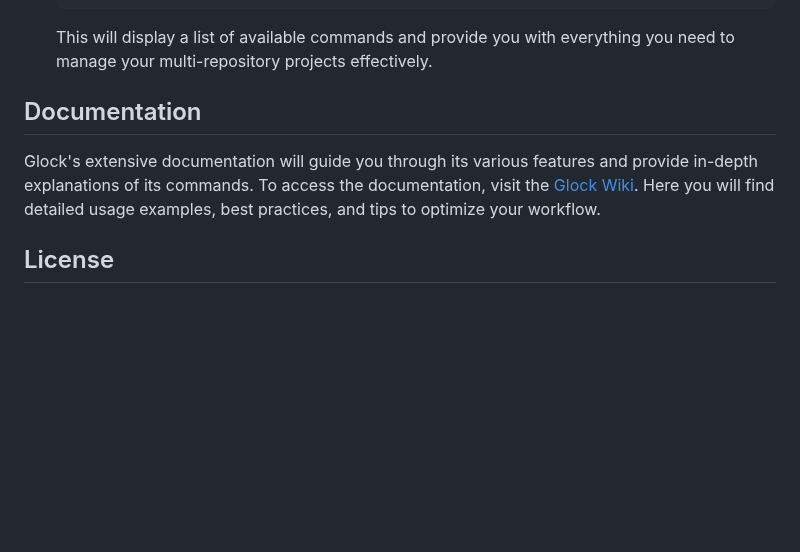
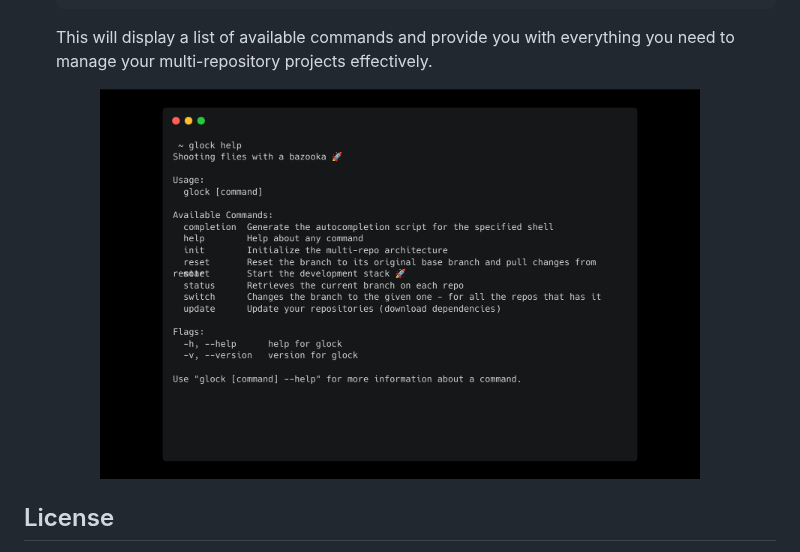
Before and after one commit to AzraelSec/Glock, a Markdown page: README.md, the part around one of its changes. Rendered like a GitHub page; pictures changed too: assets/help.png (added); blank space fills up the shorter version.

Commit message:
docs: add logo and remove useless `README.md` sections

```diff
--- a/README.md
+++ b/README.md
@@ -54,9 +56,9 @@ To get started with Glock, follow these simple steps:
 
    This will display a list of available commands and provide you with everything you need to manage your multi-repository projects effectively.
 
-## Documentation
-
-Glock's extensive documentation will guide you through its various features and provide in-depth explanations of its commands. To access the documentation, visit the [Glock Wiki](https://github.com/your-username/glock/wiki). Here you will find detailed usage examples, best practices, and tips to optimize your workflow.
+<p align="center">
+   <img alt="help preview" src="/assets/help.png" width="600">
+</P
 
 ## License
 
```
Also changed, not shown: other parts of README.md (+3 -1 lines), assets/logo.png (added).
